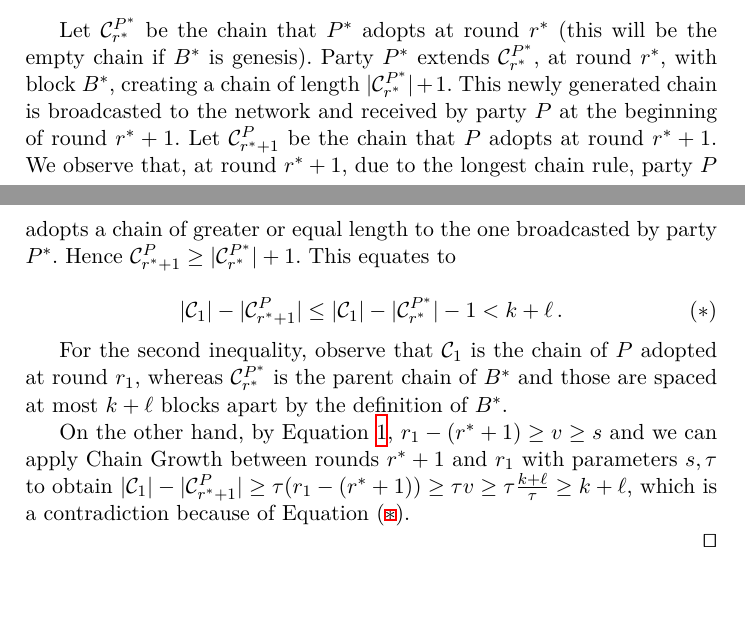
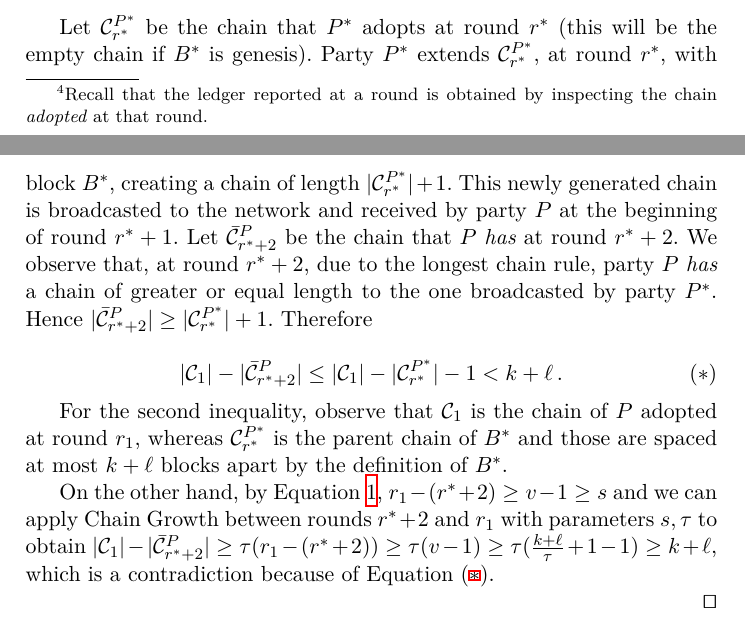
Before and after one commit to tzinas/timeliness, a LaTeX paper (timeliness.tex, which reads possibility.tex): two parts of pages 4 and 5 of 6, joined at a grey line, cut so that both start at the same text, the shorter picture padded with empty space. Compiled offline with XeLaTeX; a LaTeX package or settings file that is missing is left out.

Commit message:
Fix chain growth argument in bitcoin timeliness proof

```diff
--- a/possibility.tex
+++ b/possibility.tex
@@ -70,3 +70,6 @@ Backbone paper.
+    Recall that the ledger reported at a round is obtained by inspecting the
+    chain \emph{adopted} at that round.
+  } by $P$ at rounds $r_1, r_2$ respectively.
   Suppose, towards a contradiction, that $L^P_{r_2}[|L^P_{r_1}|{:}]$ contains a transaction
   $\tx$ with recorded round $r \leq r_1 - v$.
 
@@ -100,14 +103,17 @@ Backbone paper.
   creating a chain of length $|\chain^{P^*}_{r^*}| + 1$.
   This newly generated chain is broadcasted to the network and
   received by party $P$ at the beginning of round $r^* + 1$.
-  Let $\chain^P_{r^* + 1}$ be the chain that $P$ adopts at
-  round $r^* + 1$. We observe that, at round $r^* + 1$, due to the
-  longest chain rule, party $P$ adopts a chain of greater or equal
+  Let $\bar \chain^P_{r^* + 2}$ be the chain
+  that $P$ \emph{has} at round $r^* + 2$.
+  We observe that, at round $r^* + 2$, due to the
+  longest chain rule, party $P$ \emph{has} a chain of greater or equal
   length to the one broadcasted by party $P^*$. Hence
-  $\chain^P_{r^* + 1} \geq |\chain^{P^*}_{r^*}| + 1$. This equates to
+  $|\bar \chain^P_{r^* + 2}| \geq |\chain^{P^*}_{r^*}| + 1$. Therefore
+
+   % This is also the chain that $P$ \emph{has} at round $r^* + 2$.
 
   \[
-     |\chain_1| - |\chain^P_{r^* + 1}| \leq
+     |\chain_1| - |\bar \chain^P_{r^* + 2}| \leq
      |\chain_1| - |\chain^{P^*}_{r^*}| - 1 <
      k + \ell\, \label{eq:bitcoin-contradiction}\tag{$\ast$}.
   \]
@@ -118,11 +124,11 @@ Backbone paper.
   the parent chain of $B^*$ and those are spaced at most $k + \ell$ blocks
   apart by the definition of $B^*$.
 
-  On the other hand, by Equation~\ref{eq:bitcoin-r-bound}, $r_1 - (r^* + 1) \geq v \geq s$ and
-  we can apply Chain Growth between rounds $r^* + 1$ and $r_1$
+  On the other hand, by Equation~\ref{eq:bitcoin-r-bound}, $r_1 - (r^* + 2) \geq v - 1 \geq s$ and
+  we can apply Chain Growth between rounds $r^* + 2$ and $r_1$
   with parameters $s, \tau$ to obtain
-  $|\chain_1| - |\chain^P_{r^* + 1}| \geq \tau(r_1 - (r^* + 1)) \geq \tau v \geq
-  \tau \frac{k + \ell}{\tau} \geq k + \ell$,
+  $|\chain_1| - |\bar \chain^P_{r^* + 2}| \geq \tau(r_1 - (r^* + 2)) \geq \tau (v - 1) \geq
+  \tau (\frac{k + \ell}{\tau} + 1 - 1) \geq k + \ell$,
   which is a contradiction because of Equation~(\ref{eq:bitcoin-contradiction}).
 
   \Qed
```
Also changed, not shown: possibility.tex (4 more changed lines).
